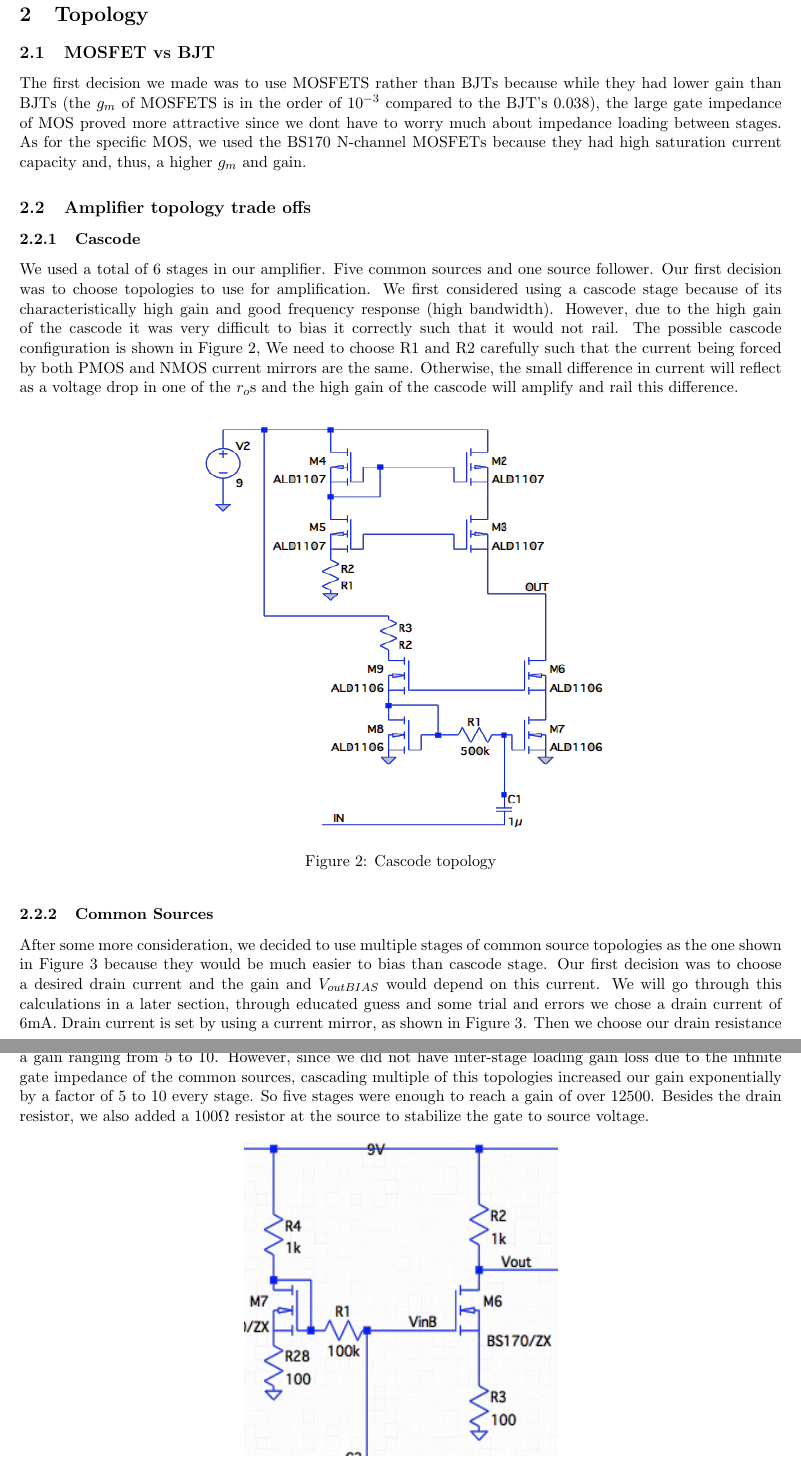
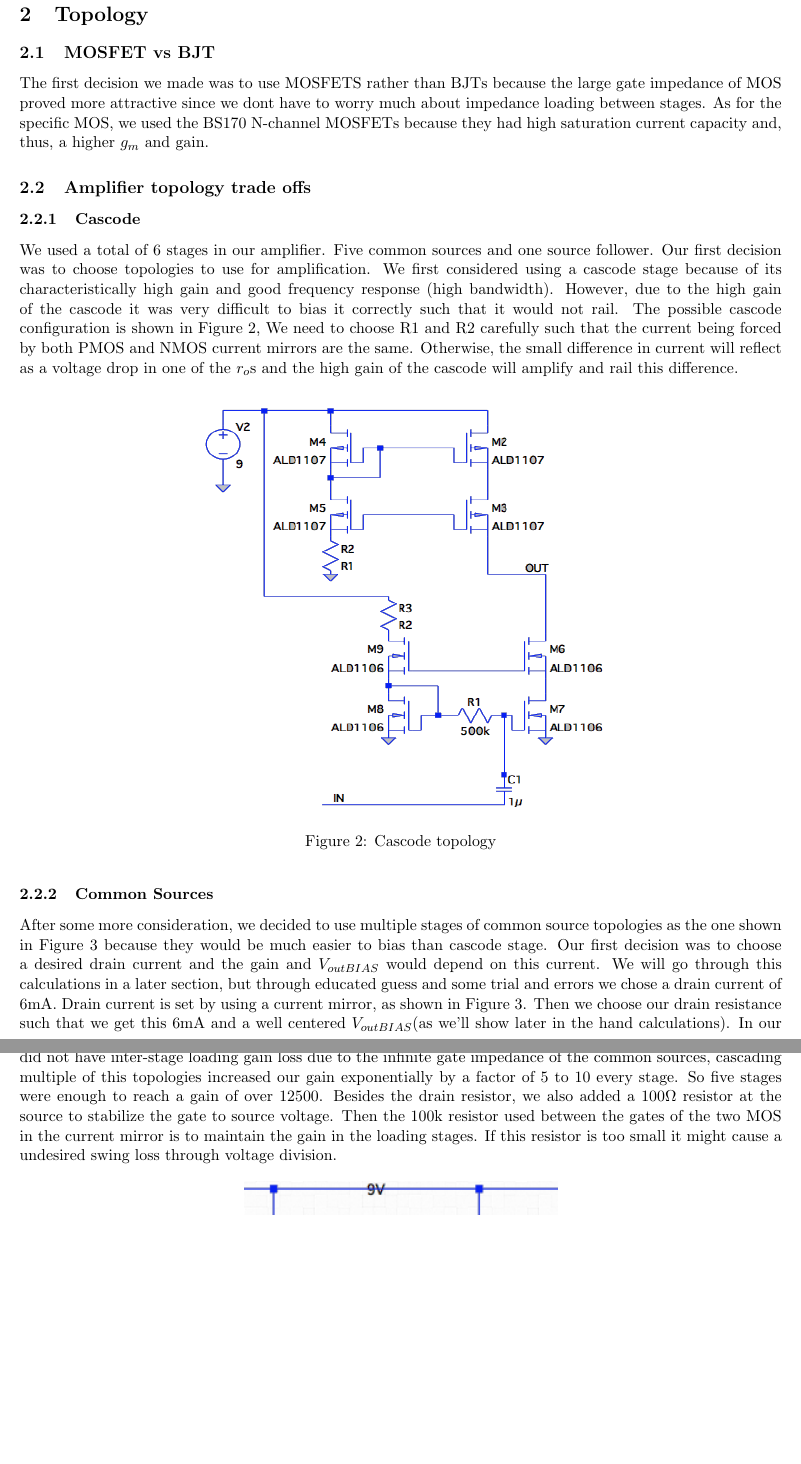
Before and after one commit to michaellin/ee105miniproj, a LaTeX document (EE105MiniProj.tex): two parts of pages 2 and 3 of 7, joined at a grey line, cut so that both start at the same text, the shorter picture padded with empty space. Compiled offline with pdfLaTeX.

Commit message:
progresssss

```diff
--- a/EE105MiniProj.tex
+++ b/EE105MiniProj.tex
@@ -28,8 +28,7 @@
 \section{Topology}
 \subsection{MOSFET vs BJT}
 
-The first decision we made was to use MOSFETS rather than BJTs because while they had lower gain than BJTs (the $g_m$ of MOSFETS
-is in the order of $10^{-3}$ compared to the BJT's $0.038$), the large gate impedance of MOS proved more attractive since we dont have to
+The first decision we made was to use MOSFETS rather than BJTs because the large gate impedance of MOS proved more attractive since we dont have to
 worry much about impedance loading between stages. As for the specific MOS, we used the BS170 N-channel MOSFETs because they had high saturation
 current capacity and, thus, a higher $g_m$ and gain.
 
@@ -55,14 +54,16 @@ will amplify and rail this difference.
 \subsubsection{Common Sources}
 After some more consideration, we decided to use multiple stages of common source topologies as the one shown in Figure 3 because they would
 be much easier to bias than cascode stage. Our first decision was to choose a desired drain current and the gain and $V_{outBIAS}$
-would depend on this current. We will go through this calculations in a later section, through educated guess and some trial and errors we
+would depend on this current. We will go through this calculations in a later section, but through educated guess and some trial and errors we
 chose a drain current of 6mA. Drain current is set by using a current mirror, as shown in Figure 3. Then we choose our drain
-resistance such that we get a well centered $V_{outBIAS}$. In our case, we chose $R_D=1000k\Omega$, so the voltage drop on the resistor would be
-6V and leave a $V_{outBIAS}\approx 4V$. The gain per common source stage turned out to be low due to this small $R_D$ and inconsistent across different
-BS170, probably due to their mismatch in $\frac{W}{L}$, in fact, it was a gain ranging from 5 to 10. However, since we did not have inter-stage loading
-gain loss due to the infinite gate impedance of the common sources, cascading multiple of this topologies increased our gain exponentially by a factor
-of 5 to 10 every stage. So five stages were enough to reach a gain of over 12500. Besides the drain resistor, we also added a $100\Omega$ resistor
-at the source to stabilize the gate to source voltage.
+resistance such that we get this 6mA and a well centered $V_{outBIAS}$(as we'll show later in the hand calculations). In our case, we chose
+$R_D=1000k\Omega$, so the voltage drop on the resistor would be 6V and leave a $V_{outBIAS}\approx 4V$. The gain per common source stage turned
+out to be low due to this small $R_D$ and inconsistent across different BS170, probably due to their mismatch in $\frac{W}{L}$, in fact, it
+was a gain ranging from 5 to 10. However, since we did not have inter-stage loading gain loss due to the infinite gate impedance of the common
+sources, cascading multiple of this topologies increased our gain exponentially by a factor of 5 to 10 every stage. So five stages were enough
+to reach a gain of over 12500. Besides the drain resistor, we also added a $100\Omega$ resistor at the source to stabilize the gate to source voltage.
+Then the 100k resistor used between the gates of the two MOS in the current mirror is to maintain the gain in the loading stages. If this resistor
+is too small it might cause a undesired swing loss through voltage division.
 
 \begin{figure}[htbp]
 \begin{center}
```
Also changed, not shown: EE105MiniProj.tex (2 more changed lines), 5 other files.
